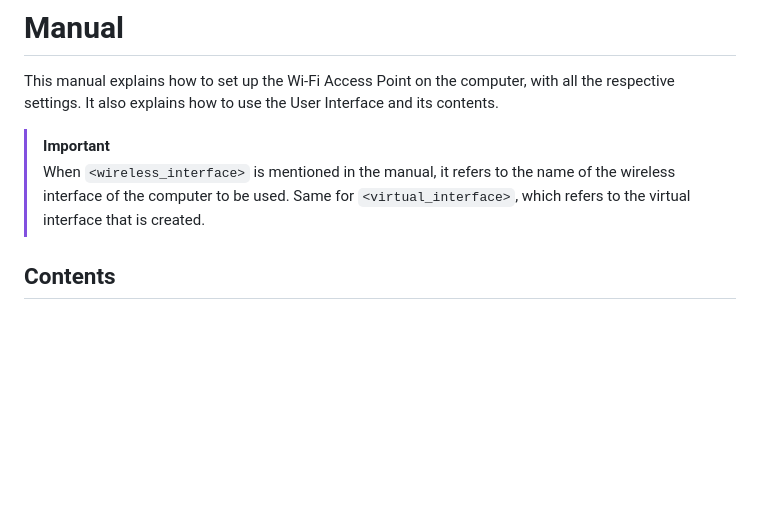
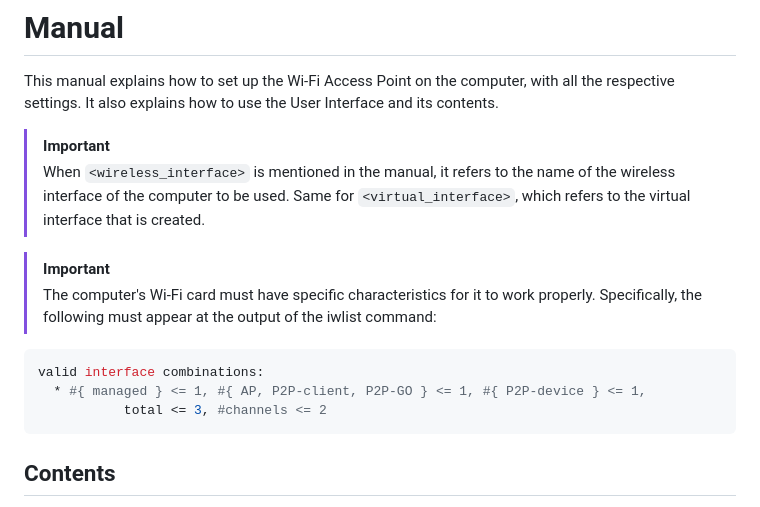
Before and after one commit to sergioabate/ProjectSC_Group1, a Markdown page: README.md, the part around the change. Drawn GitHub-style; blank space fills up the shorter version.

````diff
--- a/README.md
+++ b/README.md
@@ -5,6 +5,14 @@ It also explains how to use the User Interface and its contents.
 
 >[!IMPORTANT]
 > When `<wireless_interface>` is mentioned in the manual, it refers to the name of the wireless interface of the computer to be used. Same for `<virtual_interface>`, which refers to the virtual interface that is created.
+
+>[!IMPORTANT]
+>The computer's Wi-Fi card must have specific characteristics for it to work properly. Specifically, the following must appear at the output of the iwlist command:
+```sh
+valid interface combinations:
+  * #{ managed } <= 1, #{ AP, P2P-client, P2P-GO } <= 1, #{ P2P-device } <= 1,
+		   total <= 3, #channels <= 2
+```
 
 ## Contents
 
````
